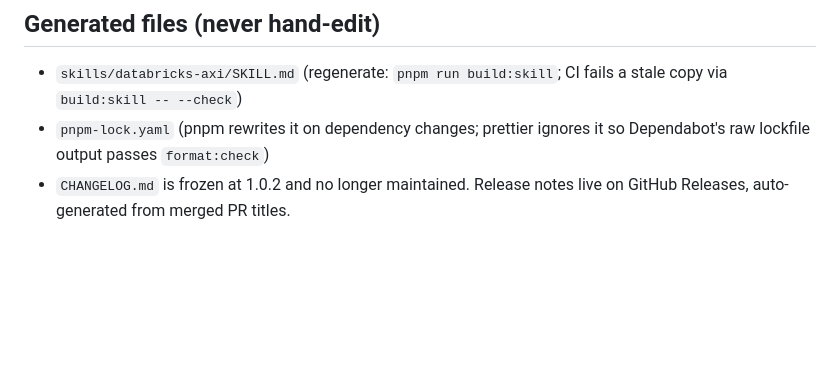
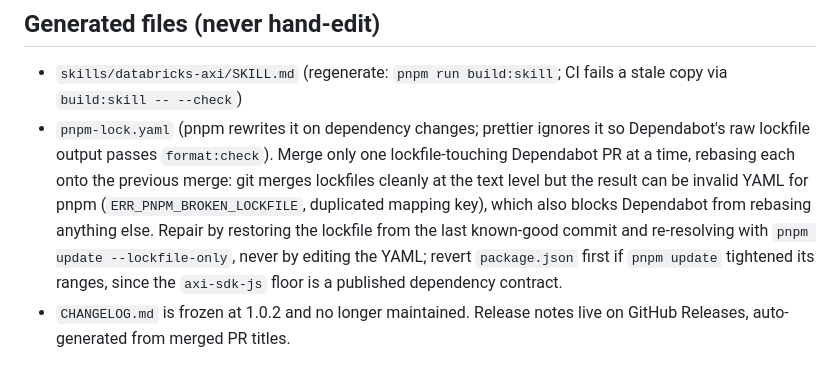
Before and after one commit to p33ves/databricks-axi, a Markdown page: AGENTS.md, the part around the change. Rendered like a GitHub page; blank space fills up the shorter version.

Commit message:
no-mistakes(document): document lockfile merge invariant in AGENTS.md

```diff
--- a/AGENTS.md
+++ b/AGENTS.md
@@ -340,7 +340,16 @@ run` at all: `run <resource_key>` resolves the key via `bundle summary`
 - `skills/databricks-axi/SKILL.md` (regenerate: `pnpm run build:skill`;
   CI fails a stale copy via `build:skill -- --check`)
 - `pnpm-lock.yaml` (pnpm rewrites it on dependency changes; prettier
-  ignores it so Dependabot's raw lockfile output passes `format:check`)
+  ignores it so Dependabot's raw lockfile output passes `format:check`).
+  Merge only one lockfile-touching Dependabot PR at a time, rebasing each
+  onto the previous merge: git merges lockfiles cleanly at the text level
+  but the result can be invalid YAML for pnpm
+  (`ERR_PNPM_BROKEN_LOCKFILE`, duplicated mapping key), which also blocks
+  Dependabot from rebasing anything else. Repair by restoring the lockfile
+  from the last known-good commit and re-resolving with
+  `pnpm update --lockfile-only`, never by editing the YAML; revert
+  `package.json` first if `pnpm update` tightened its ranges, since the
+  `axi-sdk-js` floor is a published dependency contract.
 - `CHANGELOG.md` is frozen at 1.0.2 and no longer maintained. Release notes
   live on GitHub Releases, auto-generated from merged PR titles.
 
```
